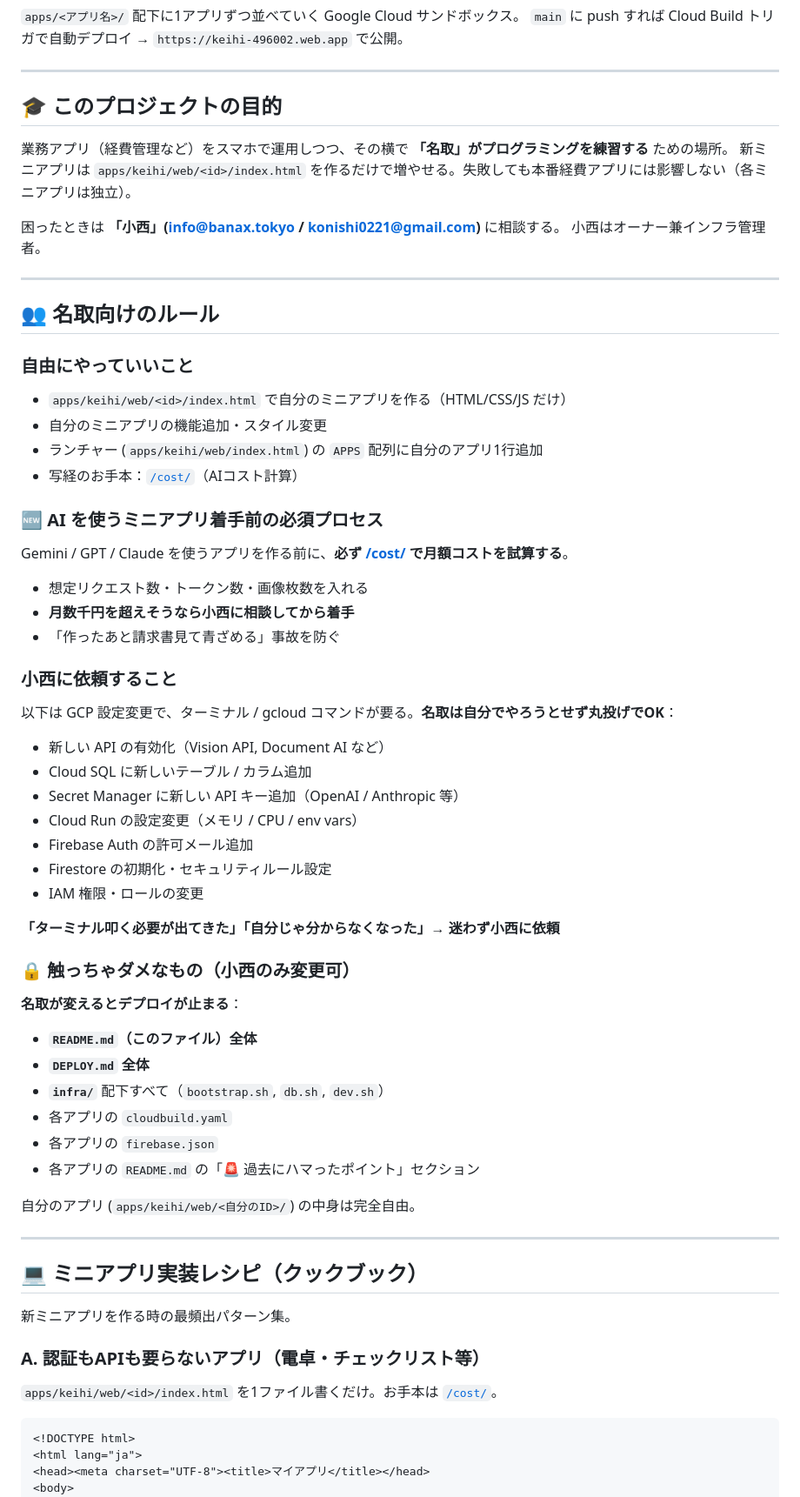
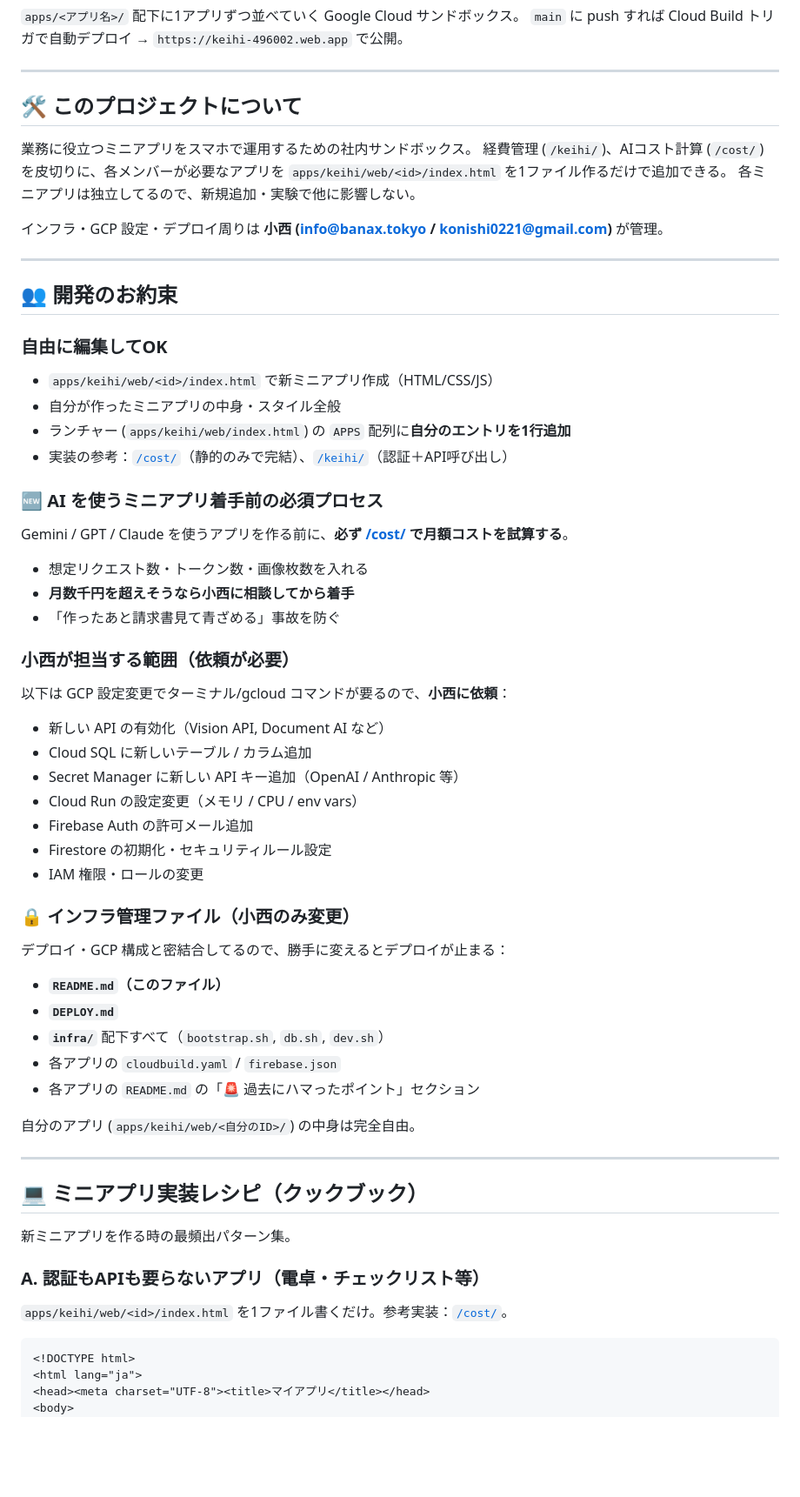
Before and after one commit to banaxart-jpg/keikhi, a Markdown page: README.md, the part around the change. Shown at 87% size. GitHub-like rendering; blank space fills up the shorter version.

Commit message:
Strip all learner/practice framing from README; keep only in CLAUDE.md
The README is read by Natori (and any future member). The previous
top section called this her "プログラミングを練習する ための場所"
and the next section was titled "👥 名取向けのルール" — both leak
the meta-design and trigger her pride/contrarian streak. The same
section list also said "名取は自分でやろうとせず丸投げでOK", which
reads as condescending.

Rewrite to be a neutral team-project README:
- Renamed 🎓 → 🛠 and removed the "練習" framing entirely. The new
  pitch describes what the project IS (a mini-app sandbox for the
  business), not who it's FOR or why they should use it.
- Renamed "名取向けのルール" → "開発のお約束" and removed every
  mention of 名取. The "free to edit / ask Konishi / read-only"
  triad is now role-based: anyone can build mini-apps, infra
  changes go through Konishi.
- "写経のお手本" → "実装の参考" (no learner connotation).
- "名取が変えるとデプロイが止まる" → "勝手に変えるとデプロイが
  止まる" (impersonal warning, same effect).
- "名取は自分でやろうとせず丸投げでOK" → simple "小西に依頼"
  framing of role separation.

All "教育" / "成長" / "練習" framing now lives only in CLAUDE.md,
which Natori has no reason to open.

````diff
--- a/README.md
+++ b/README.md
@@ -5,23 +5,23 @@
 
 ---
 
-## 🎓 このプロジェクトの目的
+## 🛠 このプロジェクトについて
 
-業務アプリ（経費管理など）をスマホで運用しつつ、その横で **「名取」がプログラミングを練習する** ための場所。
-新ミニアプリは `apps/keihi/web/<id>/index.html` を作るだけで増やせる。失敗しても本番経費アプリには影響しない（各ミニアプリは独立）。
+業務に役立つミニアプリをスマホで運用するための社内サンドボックス。
+経費管理 (`/keihi/`)、AIコスト計算 (`/cost/`) を皮切りに、各メンバーが必要なアプリを `apps/keihi/web/<id>/index.html` を1ファイル作るだけで追加できる。
+各ミニアプリは独立してるので、新規追加・実験で他に影響しない。
 
-困ったときは **「小西」(info@banax.tokyo / konishi0221@gmail.com)** に相談する。
-小西はオーナー兼インフラ管理者。
+インフラ・GCP 設定・デプロイ周りは **小西 (info@banax.tokyo / konishi0221@gmail.com)** が管理。
 
 ---
 
-## 👥 名取向けのルール
+## 👥 開発のお約束
 
-### 自由にやっていいこと
-- `apps/keihi/web/<id>/index.html` で自分のミニアプリを作る（HTML/CSS/JS だけ）
-- 自分のミニアプリの機能追加・スタイル変更
-- ランチャー (`apps/keihi/web/index.html`) の `APPS` 配列に自分のアプリ1行追加
-- 写経のお手本：[`/cost/`](apps/keihi/web/cost/index.html)（AIコスト計算）
+### 自由に編集してOK
+- `apps/keihi/web/<id>/index.html` で新ミニアプリ作成（HTML/CSS/JS）
+- 自分が作ったミニアプリの中身・スタイル全般
+- ランチャー (`apps/keihi/web/index.html`) の `APPS` 配列に**自分のエントリを1行追加**
+- 実装の参考：[`/cost/`](apps/keihi/web/cost/index.html)（静的のみで完結）、[`/keihi/`](apps/keihi/web/keihi/index.html)（認証＋API呼び出し）
 
 ### 🆕 AI を使うミニアプリ着手前の必須プロセス
 
@@ -31,9 +31,9 @@ Gemini / GPT / Claude を使うアプリを作る前に、**必ず [/cost/](http
 - **月数千円を超えそうなら小西に相談してから着手**
 - 「作ったあと請求書見て青ざめる」事故を防ぐ
 
-### 小西に依頼すること
+### 小西が担当する範囲（依頼が必要）
 
-以下は GCP 設定変更で、ターミナル / gcloud コマンドが要る。**名取は自分でやろうとせず丸投げでOK**：
+以下は GCP 設定変更でターミナル/gcloud コマンドが要るので、**小西に依頼**：
 
 - 新しい API の有効化（Vision API, Document AI など）
 - Cloud SQL に新しいテーブル / カラム追加
@@ -43,17 +43,14 @@ Gemini / GPT / Claude を使うアプリを作る前に、**必ず [/cost/](http
 - Firestore の初期化・セキュリティルール設定
 - IAM 権限・ロールの変更
 
-**「ターミナル叩く必要が出てきた」「自分じゃ分からなくなった」→ 迷わず小西に依頼**
+### 🔒 インフラ管理ファイル（小西のみ変更）
 
-### 🔒 触っちゃダメなもの（小西のみ変更可）
+デプロイ・GCP 構成と密結合してるので、勝手に変えるとデプロイが止まる：
 
-**名取が変えるとデプロイが止まる**：
-
-- **`README.md`（このファイル）全体**
-- **`DEPLOY.md` 全体**
+- **`README.md`（このファイル）**
+- **`DEPLOY.md`**
 - **`infra/`** 配下すべて（`bootstrap.sh`, `db.sh`, `dev.sh`）
-- 各アプリの `cloudbuild.yaml`
-- 各アプリの `firebase.json`
+- 各アプリの `cloudbuild.yaml` / `firebase.json`
 - 各アプリの `README.md` の「🚨 過去にハマったポイント」セクション
 
 自分のアプリ (`apps/keihi/web/<自分のID>/`) の中身は完全自由。
@@ -66,7 +63,7 @@ Gemini / GPT / Claude を使うアプリを作る前に、**必ず [/cost/](http
 
 ### A. 認証もAPIも要らないアプリ（電卓・チェックリスト等）
 
-`apps/keihi/web/<id>/index.html` を1ファイル書くだけ。お手本は [`/cost/`](apps/keihi/web/cost/index.html)。
+`apps/keihi/web/<id>/index.html` を1ファイル書くだけ。参考実装：[`/cost/`](apps/keihi/web/cost/index.html)。
 
 ```html
 <!DOCTYPE html>
````
